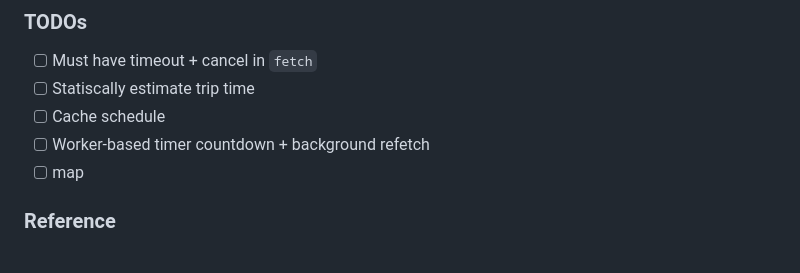
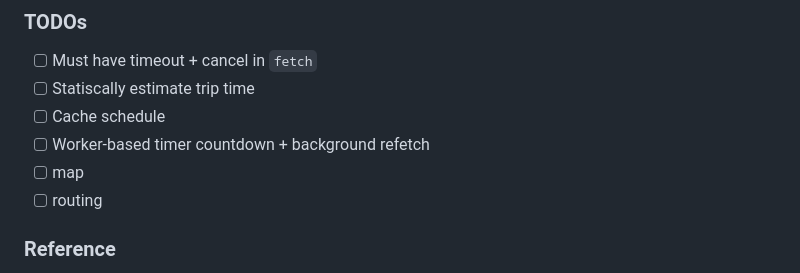
Before and after one commit to dirkarnez/hk-traffic-pwa, a Markdown page: README.md, the part around the change. Rendered like a GitHub page.

Commit message:
- update README.md

```diff
--- a/README.md
+++ b/README.md
@@ -6,6 +6,7 @@
 - [ ] Cache schedule
 - [ ] Worker-based timer countdown + background refetch
 - [ ] map
+- [ ] routing
 
 ### Reference
 - [markmybytes/lost-in-mtr: Car numbers lookup for MTR trains](https://github.com/markmybytes/lost-in-mtr)
```
